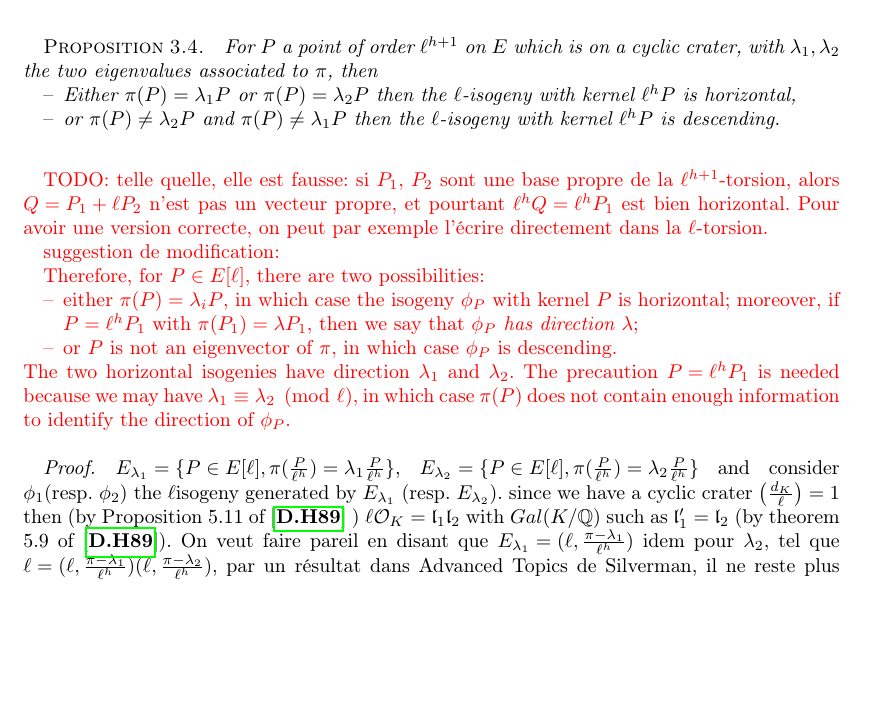
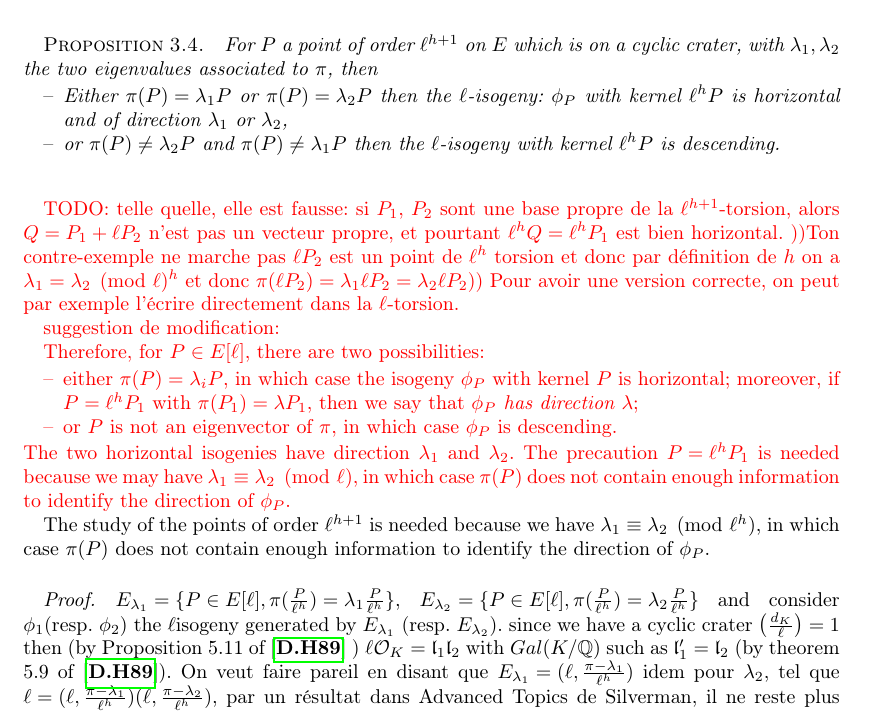
Before and after one commit to Hugounenq-Cyril/Two_curves_on_a_volcano, a LaTeX document (explicit-isogenies.tex): part of page 5 of 14, cut so that both start at the same text, the shorter picture padded with empty space. Compiled offline with pdfLaTeX; a LaTeX package or settings file that is missing is left out.

Commit message:
review modif jerome

```diff
--- a/explicit-isogenies.tex
+++ b/explicit-isogenies.tex
@@ -344,14 +344,14 @@ To distinguish the two eigenvalues of the Frobenius we have to consider the $\el
 \begin{prop} \label{conjecture}
 For $P$ a point of order $\ell^{h+1}$ on $E$ which is on a cyclic crater, with $\lambda_1, \lambda_2$ the two eigenvalues associated to $\pi$, then
 \begin{itemize}
-\item Either $\pi(P)=\lambda_1P$ or $\pi(P)=\lambda_2P$ then the $\ell$-isogeny with kernel $\ell^{h} P$ is horizontal,
+\item Either $\pi(P)=\lambda_1P$ or $\pi(P)=\lambda_2P$ then the $\ell$-isogeny: $ϕ_P$ with kernel $\ell^{h} P$ is horizontal and of direction $\lambda_1$ or $\lambda_2$,
 \item or $\pi(P) \neq \lambda_2P$ and $\pi(P) \neq \lambda_1P$ then the $\ell$-isogeny with kernel $\ell^{h} P$ is descending.
 \end{itemize}
 \end{prop}
 
 \todo{telle quelle, elle est fausse: si $P_1$, $P_2$ sont une base
 propre de la $ℓ^{h+1}$-torsion, alors $Q = P_1 + ℓ P_2$ n'est pas un
-vecteur propre, et pourtant $ℓ^h Q = ℓ^h P_1$ est bien horizontal.
+vecteur propre, et pourtant $ℓ^h Q = ℓ^h P_1$ est bien horizontal. ))Ton contre-exemple ne marche pas $\ell P_2$ est un point de $\ell^h$ torsion et donc par définition de $h$ on a $\lambda_1 = \lambda_2 \pmod \ell^h$ et donc $\pi( \ell P_2)= \lambda_1 \ell P_2 = \lambda_2 \ell P_2$))
 Pour avoir une version correcte, on peut par exemple l'écrire directement
 dans la $ℓ$-torsion.
 
@@ -371,6 +371,9 @@ The precaution~$P = ℓ^h P_1$ is needed because
 we may have~$λ_1 ≡ λ_2 \pmod{ℓ}$, in which case $π(P)$~does not contain
 enough information to identify the direction of~$ϕ_P$.
 }
+
+The study of the points of order $\ell^{h+1}$ is needed because we have~$λ_1 ≡ λ_2 \pmod{ℓ^h}$, in which case $π(P)$~does not contain enough information to identify the direction of~$ϕ_P$.
+
 
 \begin{proof}
 $E_{\lambda_1}=\{P \in E[\ell],  \pi(\frac{P}{\ell^h})=\lambda_1\frac{P}{\ell^h}\}$, $E_{\lambda_2}=\{P \in E[\ell],  \pi(\frac{P}{\ell^h})=\lambda_2\frac{P}{\ell^h}\}$ and consider $\phi_1$(resp. $\phi_2$) the $\ell$isogeny generated by $E_{\lambda_1}$ (resp. $E_{\lambda_2}$).
```
Also changed, not shown: explicit-isogenies.tex (2 more changed lines).
